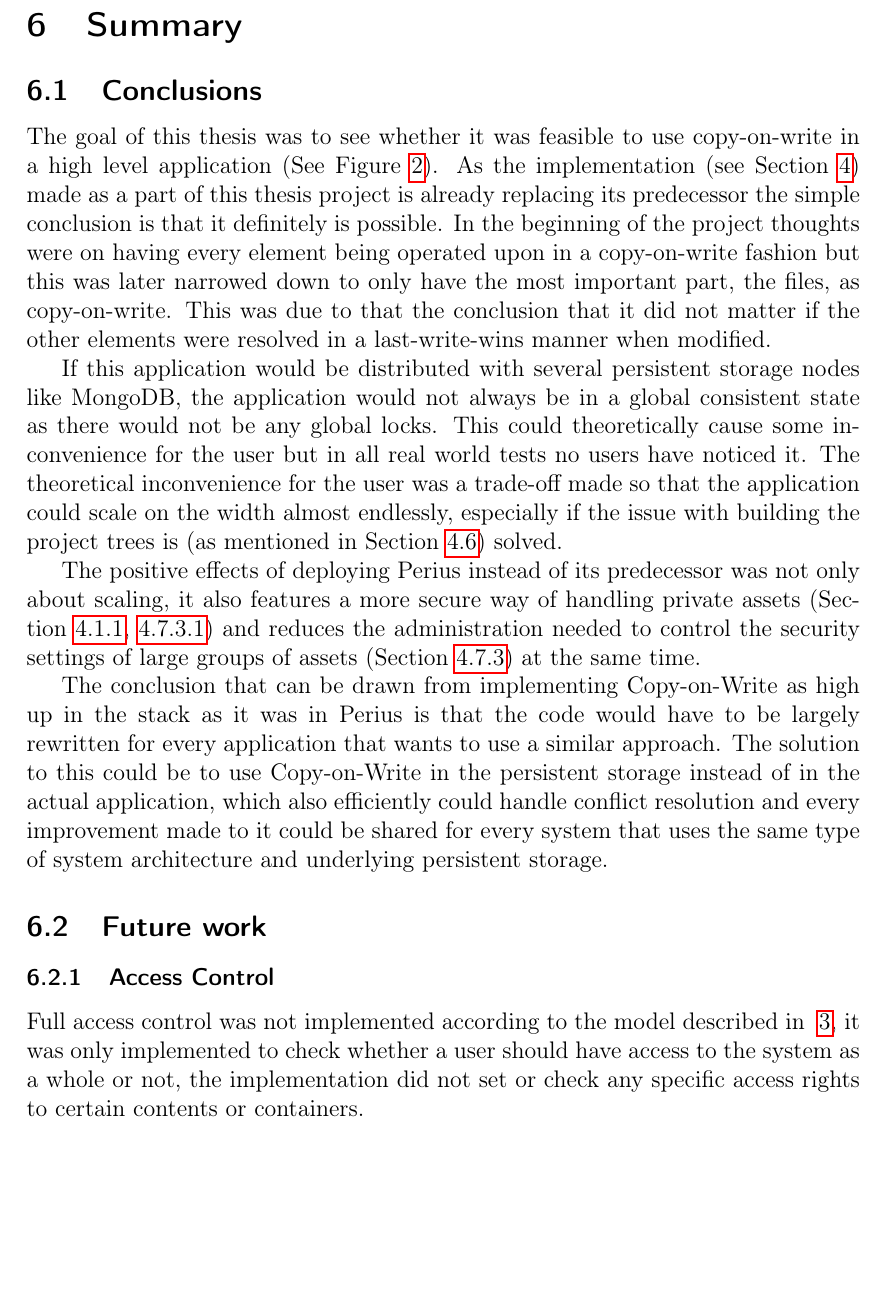
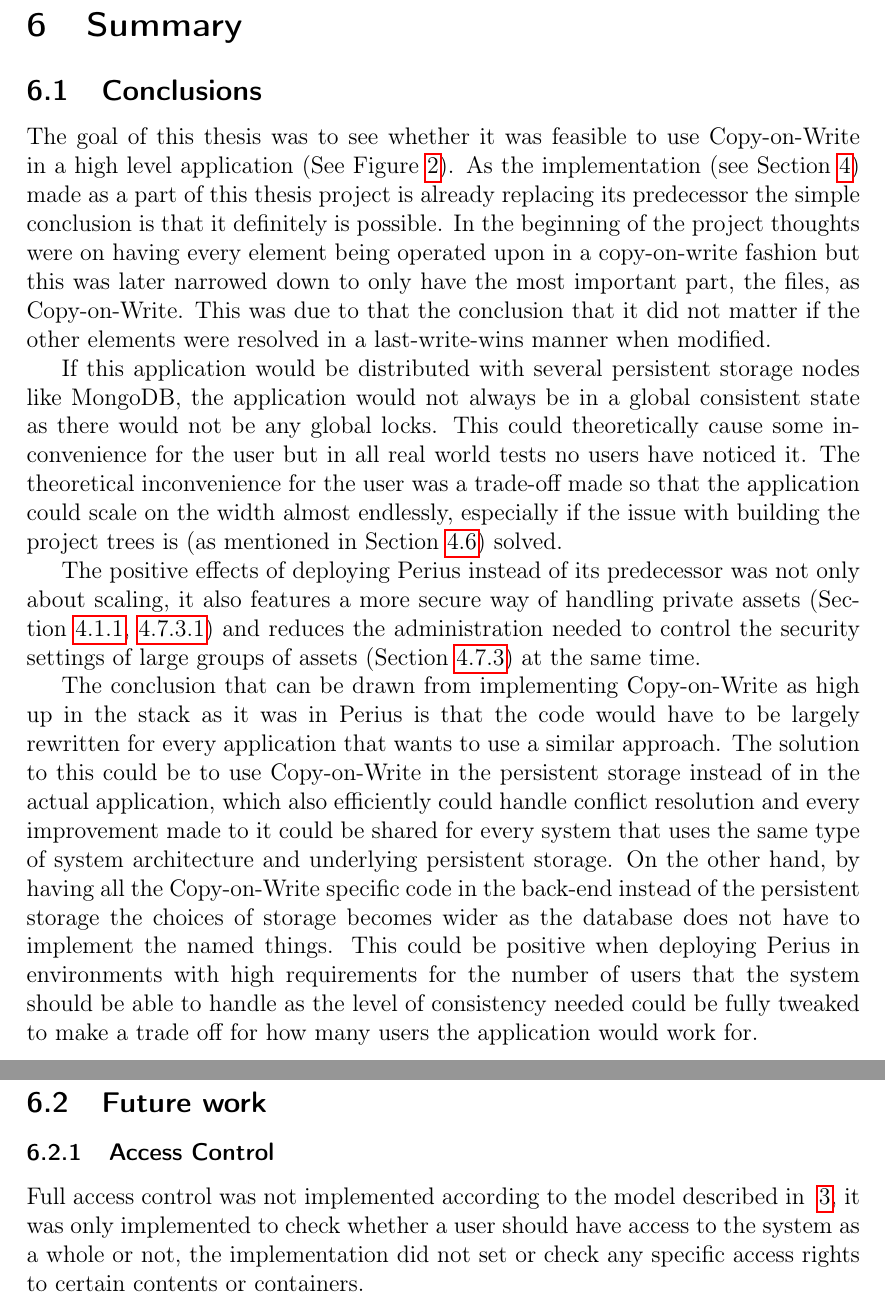
Before and after one commit to spydon/master-thesis, a LaTeX paper (tex/paper.tex): part of page 33 of 36 before the commit and two parts of pages 33 and 34 of 36 after it, the two joined at a grey line, cut so that both start at the same text, the shorter picture padded with empty space. Compiled offline with pdfLaTeX.

Commit message:
Added conclusion

```diff
--- a/tex/paper.tex
+++ b/tex/paper.tex
@@ -1094,20 +1094,20 @@ instead.
 \newpage
 \section{Summary}
 \subsection{Conclusions}
-The goal of this thesis was to see whether it was feasible to use copy-on-write in a high level
+The goal of this thesis was to see whether it was feasible to use Copy-on-Write in a high level
 application (See Figure~\ref{fig:stack}). As the implementation (see
 Section~\ref{sec:implementation}) made as a part of this thesis project is already replacing its
 predecessor the simple conclusion is that it definitely is possible. In the beginning of the project
 thoughts were on having every element being operated upon in a copy-on-write fashion but this was
-later narrowed down to only have the most important part, the files, as copy-on-write. This was due
+later narrowed down to only have the most important part, the files, as Copy-on-Write. This was due
 to that the conclusion that it did not matter if the other elements were resolved in a
 last-write-wins manner when modified.
 
-\par If this application would be distributed with several persistent storage nodes like MongoDB, the
-application would not always be in a global consistent state as there would not be any global locks.
-This could theoretically cause some inconvenience for the user but in all real world tests no
-users have noticed it. The theoretical inconvenience for the user was a trade-off made so that the
-application could scale on the width almost endlessly, especially if the issue with building the
+\par If this application would be distributed with several persistent storage nodes like MongoDB,
+the application would not always be in a global consistent state as there would not be any global
+locks.  This could theoretically cause some inconvenience for the user but in all real world tests
+no users have noticed it. The theoretical inconvenience for the user was a trade-off made so that
+the application could scale on the width almost endlessly, especially if the issue with building the
 project trees is (as mentioned in Section~\ref{sec:load_testing}) solved.
 
 \par The positive effects of deploying Perius instead of its predecessor was not only about
@@ -1121,7 +1121,12 @@ was in Perius is that the code would have to be largely rewritten for every appl
 to use a similar approach. The solution to this could be to use Copy-on-Write in the persistent
 storage instead of in the actual application, which also efficiently could handle conflict
 resolution and every improvement made to it could be shared for every system that uses the same
-type of system architecture and underlying persistent storage.
+type of system architecture and underlying persistent storage. On the other hand, by having all the
+Copy-on-Write specific code in the back-end instead of the persistent storage the choices of
+storage becomes wider as the database does not have to implement the named things. This could be
+positive when deploying Perius in environments with high requirements for the number of users
+that the system should be able to handle as the level of consistency needed could be fully tweaked
+to make a trade off for how many users the application would work for.
 
 \subsection{Future work}
 \subsubsection{Access Control}
```
Also changed, not shown: tex/paper.pdf.
